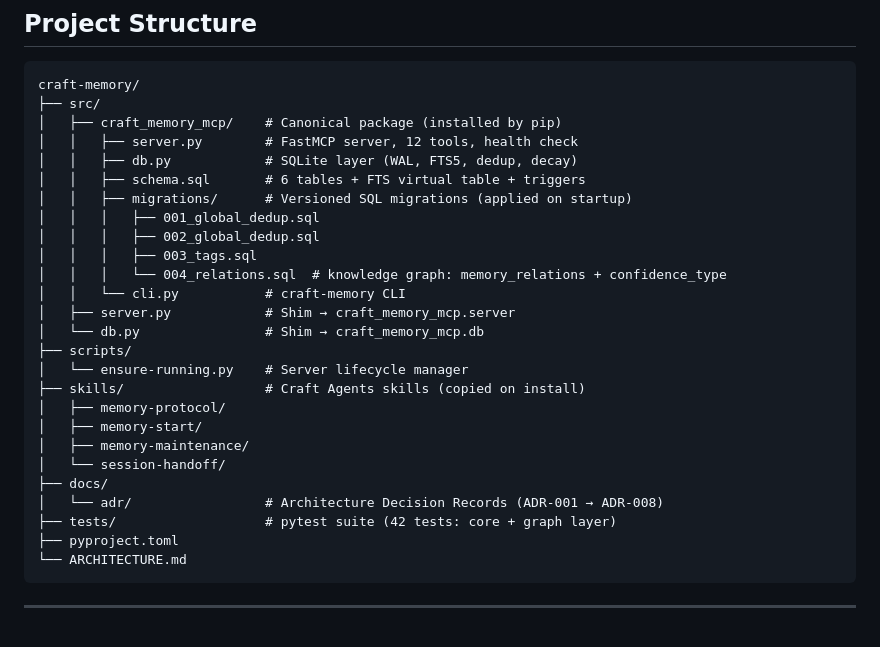
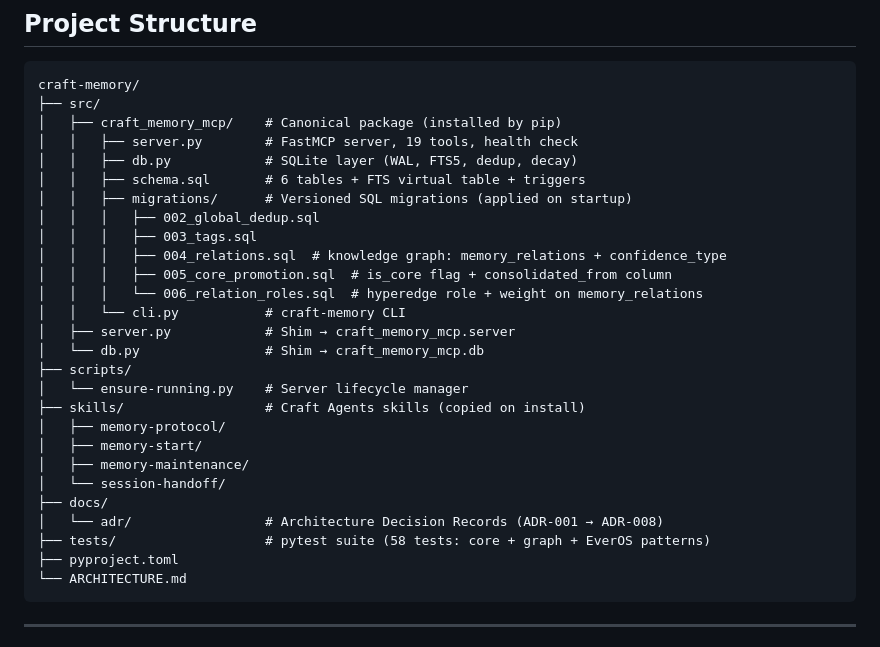
Before and after one commit to matrixNeo76/craft-memory, a Markdown page: README.md, the part around one of its changes. Drawn GitHub-style.

````diff
--- a/README.md
+++ b/README.md
@@ -217,14 +222,15 @@ craft-memory install --workspace PATH   # Install source into a workspace
 craft-memory/
 ├── src/
 │   ├── craft_memory_mcp/    # Canonical package (installed by pip)
-│   │   ├── server.py        # FastMCP server, 12 tools, health check
+│   │   ├── server.py        # FastMCP server, 19 tools, health check
 │   │   ├── db.py            # SQLite layer (WAL, FTS5, dedup, decay)
 │   │   ├── schema.sql       # 6 tables + FTS virtual table + triggers
 │   │   ├── migrations/      # Versioned SQL migrations (applied on startup)
-│   │   │   ├── 001_global_dedup.sql
 │   │   │   ├── 002_global_dedup.sql
 │   │   │   ├── 003_tags.sql
-│   │   │   └── 004_relations.sql  # knowledge graph: memory_relations + confidence_type
+│   │   │   ├── 004_relations.sql  # knowledge graph: memory_relations + confidence_type
+│   │   │   ├── 005_core_promotion.sql  # is_core flag + consolidated_from column
+│   │   │   └── 006_relation_roles.sql  # hyperedge role + weight on memory_relations
 │   │   └── cli.py           # craft-memory CLI
 │   ├── server.py            # Shim → craft_memory_mcp.server
 │   └── db.py                # Shim → craft_memory_mcp.db
@@ -237,7 +243,7 @@ craft-memory/
 │   └── session-handoff/
 ├── docs/
 │   └── adr/                 # Architecture Decision Records (ADR-001 → ADR-008)
-├── tests/                   # pytest suite (42 tests: core + graph layer)
+├── tests/                   # pytest suite (58 tests: core + graph + EverOS patterns)
 ├── pyproject.toml
 └── ARCHITECTURE.md
 ```
````
Also changed, not shown: other parts of README.md (+7 -2 lines), ARCHITECTURE.md (+29 -11 lines).
